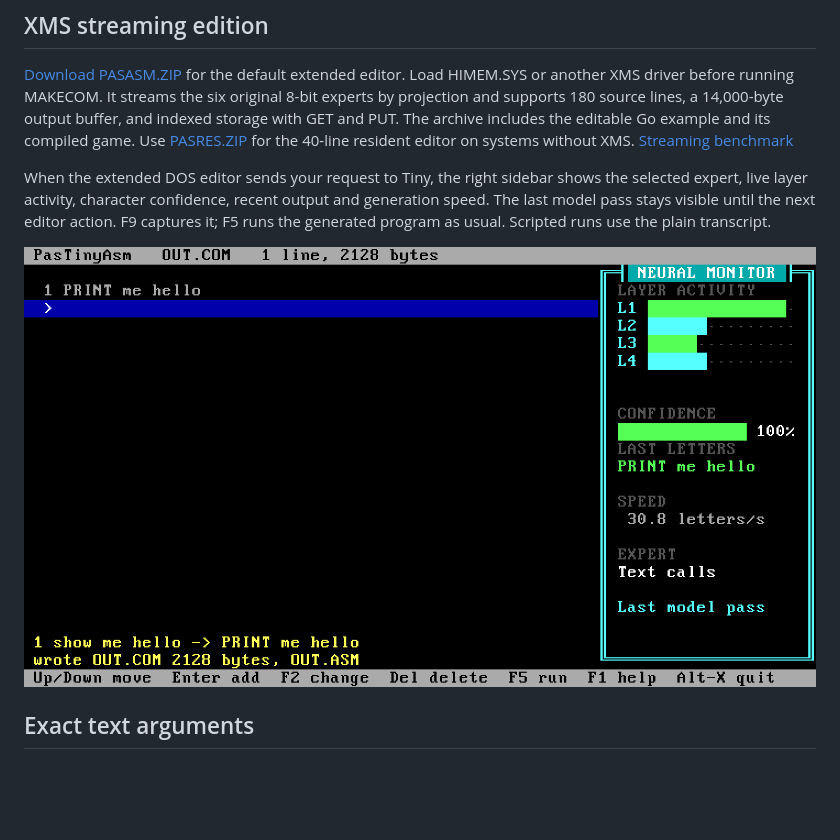
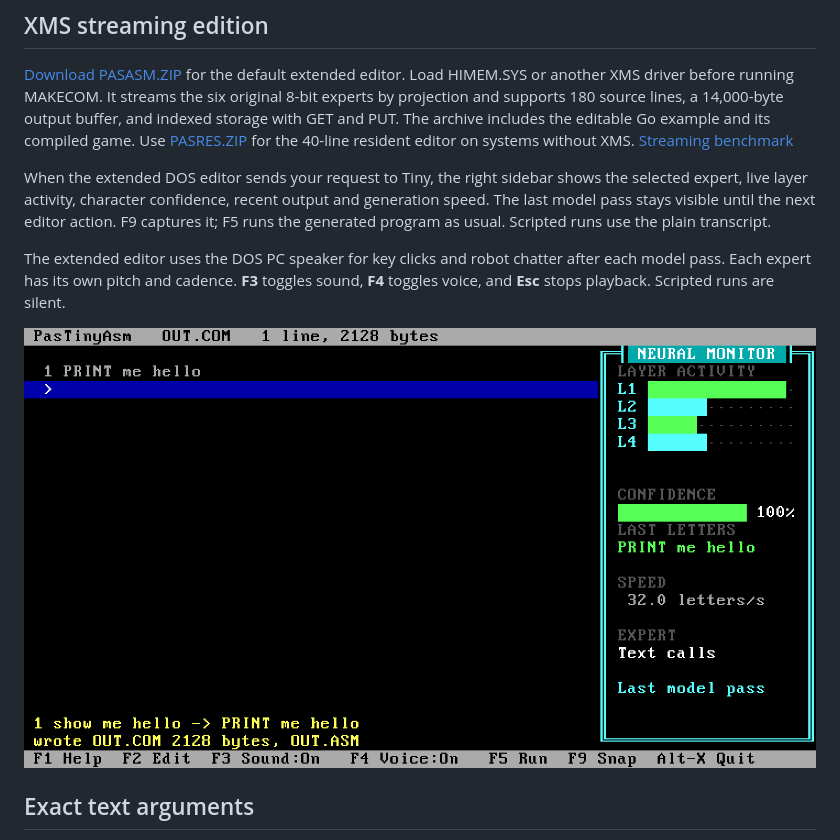
Before and after one commit to FMXExpress/PasTiny, a Markdown page: PasTinyAsm/README.md, the part around the change. Rendered like a GitHub page; pictures changed too: PasTinyAsm/docs/editor-monitor.png; blank space fills up the shorter version.

Commit message:
Add expert robot voices to the PasTinyAsm editor

```diff
--- a/PasTinyAsm/README.md
+++ b/PasTinyAsm/README.md
@@ -13,6 +13,8 @@ You type a sentence, the program on the screen grows by a line, and the `.COM` f
 [Download PASASM.ZIP](dist/PASASM.ZIP) for the default extended editor. Load HIMEM.SYS or another XMS driver before running MAKECOM. It streams the six original 8-bit experts by projection and supports 180 source lines, a 14,000-byte output buffer, and indexed storage with GET and PUT. The archive includes the editable Go example and its compiled game. Use [PASRES.ZIP](dist/PASRES.ZIP) for the 40-line resident editor on systems without XMS. [Streaming benchmark](experiments/xms/README.md)
 
 When the extended DOS editor sends your request to Tiny, the right sidebar shows the selected expert, live layer activity, character confidence, recent output and generation speed. The last model pass stays visible until the next editor action. F9 captures it; F5 runs the generated program as usual. Scripted runs use the plain transcript.
+
+The extended editor uses the DOS PC speaker for key clicks and robot chatter after each model pass. Each expert has its own pitch and cadence. **F3** toggles sound, **F4** toggles voice, and **Esc** stops playback. Scripted runs are silent.
 
 ![The PasTinyAsm neural monitor after translating an English request](docs/editor-monitor.png)
 
```
Also changed, not shown: 5 other files.
